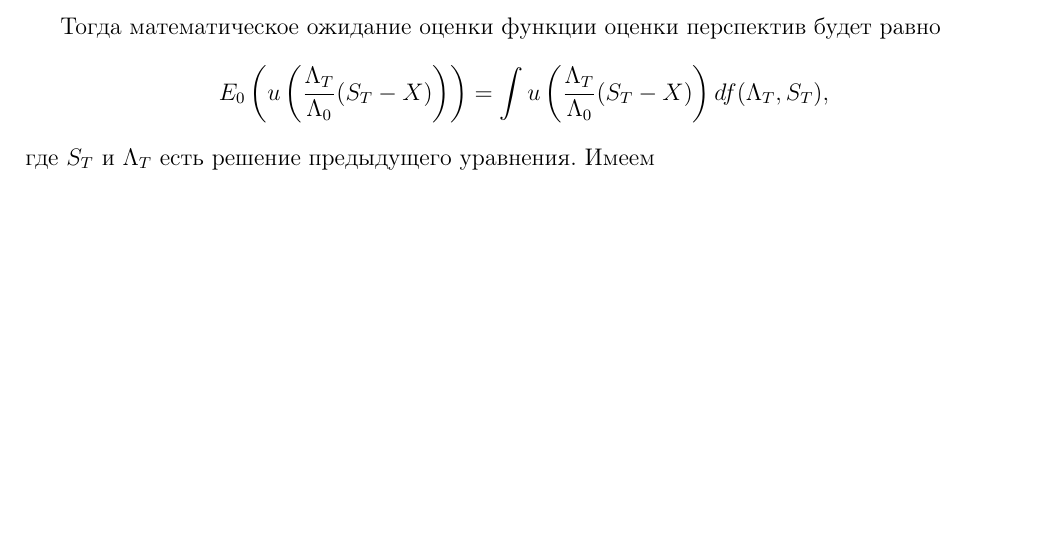
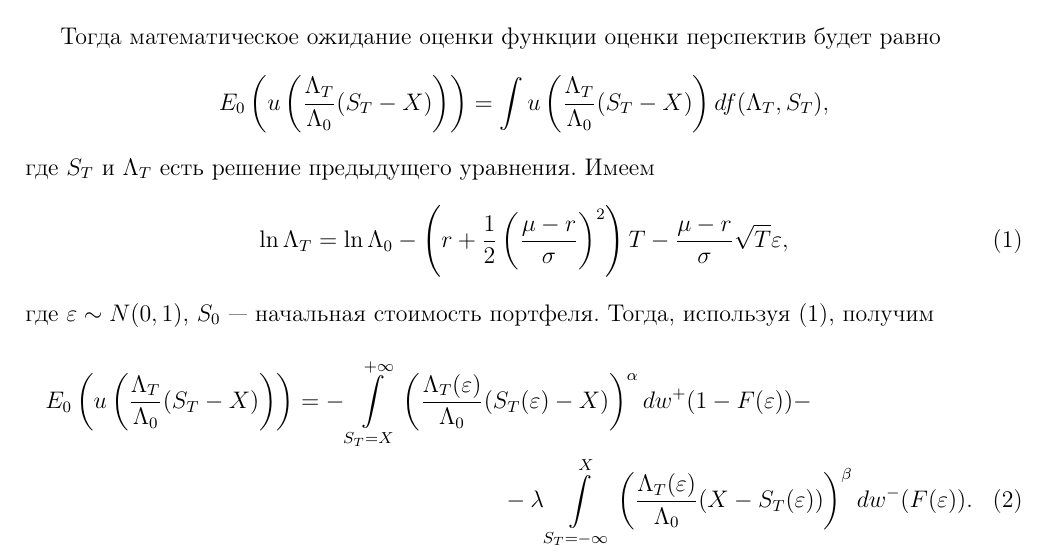
Before and after one commit to anisifor1305/latew_hw_2, a LaTeX document (template.tex): part of the page, cut so that both start at the same text, the shorter picture padded with empty space. Compiled offline with pdfLaTeX.

Commit message:
(feat) finish latex hw2

```diff
--- a/template.tex
+++ b/template.tex
@@ -20,4 +20,13 @@
 E_0 \left( u \left( \frac{\Lambda_T}{\Lambda_0} (S_T - X) \right) \right) = \int u \left( \frac{\Lambda_T}{\Lambda_0} (S_T - X) \right) df (\Lambda_T, S_T) ,
 \]
 где $S_T$ и $\Lambda_T$ есть решение предыдущего уравнения. Имеем
+\begin{equation}
+\ln\Lambda_T = \ln\Lambda_0 - \left(r + \frac{1}{2}\left( \frac{\mu - r}{\sigma}\right)^2 \right) T - \frac{\mu - r}{\sigma} \sqrt{T} \varepsilon,
+\end{equation}
+где  $\varepsilon \sim N(0,1)$, $S_0$ ---  начальная стоимость портфеля. Тогда, используя (1), получим
+\begin{multline}
+E_0 \left( u \left( \frac{\Lambda_T}{\Lambda_0} (S_T - X) \right) \right) = -\int\limits_{S_T = X}^{+\infty} \left( \frac{\Lambda_T(\varepsilon)}{\Lambda_0}
+(S_T(\varepsilon) - X) \right)^\alpha dw^+(1 - F(\varepsilon)) - \\ - \lambda \int\limits_{S_T = -\infty}^X \left( \frac{\Lambda_T(\varepsilon)}{\Lambda_0}
+(X - S_T(\varepsilon)) \right)^\beta dw^-(F(\varepsilon)).
+\end{multline}
 \end{document}
```
Also changed, not shown: 1 other file.
